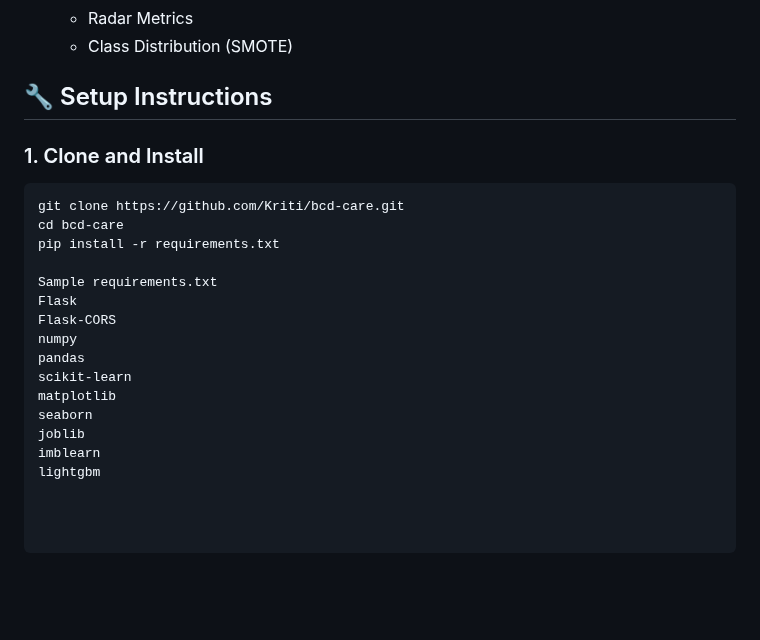
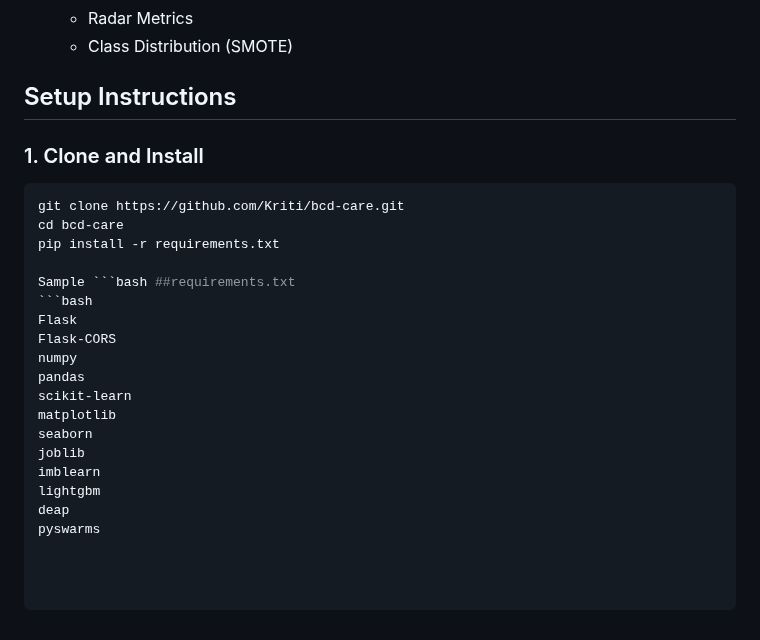
Before and after one commit to kriti304/Slime-Mould-Algorithm-for-Breast-Cancer-Disease-Subtype-Classification-Using-Multiomics-Data-, a Markdown page: README.md, the part around the change. GitHub-like rendering; blank space fills up the shorter version.

````diff
--- a/README.md
+++ b/README.md
@@ -65,7 +65,7 @@ This project presents an intelligent web-based tool for classifying breast cance
    - Radar Metrics
    - Class Distribution (SMOTE)
 
-## 🔧 Setup Instructions
+##  Setup Instructions
 
 ### 1. Clone and Install
 
@@ -74,7 +74,8 @@ git clone https://github.com/Kriti/bcd-care.git
 cd bcd-care
 pip install -r requirements.txt
 
-Sample requirements.txt
+Sample ```bash ##requirements.txt
+```bash
 Flask
 Flask-CORS
 numpy
@@ -85,3 +86,5 @@ seaborn
 joblib
 imblearn
 lightgbm
+deap
+pyswarms
````
